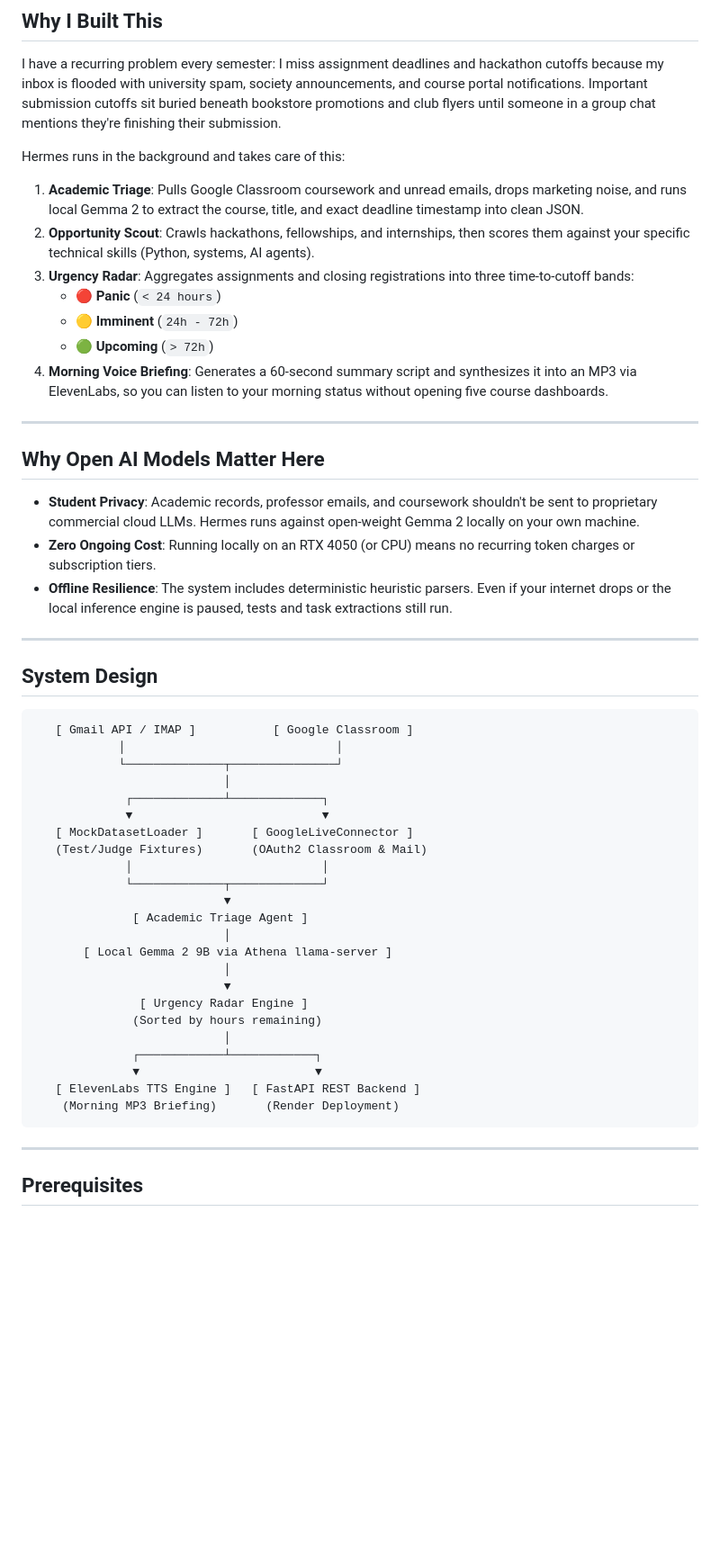
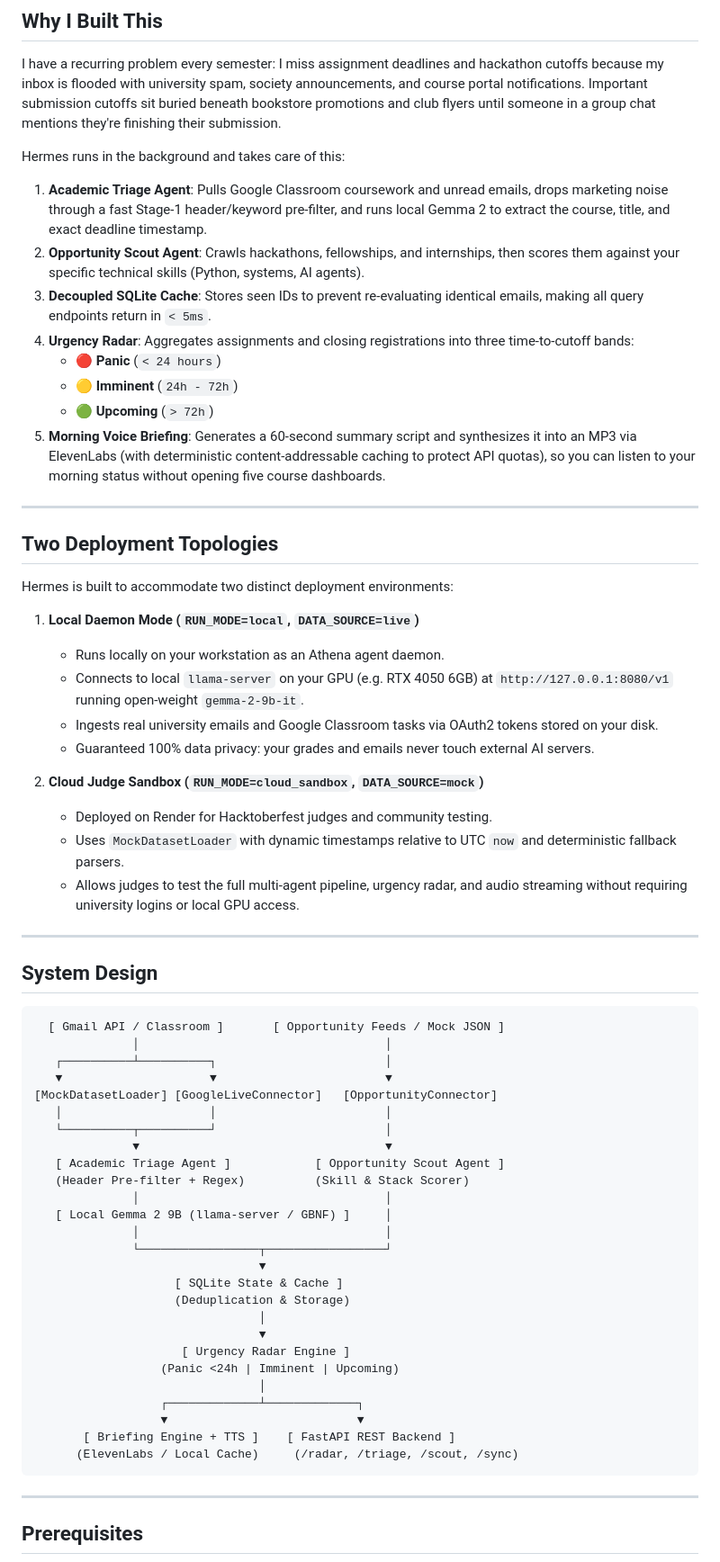
Before and after one commit to P1yansh/hermes, a Markdown page: README.md, the part around one of its changes. Shown at 90% size. GitHub-like rendering; blank space fills up the shorter version.

Commit message:
docs: document dual deployment topologies, full architecture diagram, and SQLite cache

````diff
--- a/README.md
+++ b/README.md
@@ -11,50 +11,63 @@ Built for the **Hacktoberfest 2026 Week 3: Slow and Steady** challenge.
 I have a recurring problem every semester: I miss assignment deadlines and hackathon cutoffs because my inbox is flooded with university spam, society announcements, and course portal notifications. Important submission cutoffs sit buried beneath bookstore promotions and club flyers until someone in a group chat mentions they're finishing their submission.
 
 Hermes runs in the background and takes care of this:
-1. **Academic Triage**: Pulls Google Classroom coursework and unread emails, drops marketing noise, and runs local Gemma 2 to extract the course, title, and exact deadline timestamp into clean JSON.
-2. **Opportunity Scout**: Crawls hackathons, fellowships, and internships, then scores them against your specific technical skills (Python, systems, AI agents).
-3. **Urgency Radar**: Aggregates assignments and closing registrations into three time-to-cutoff bands:
+1. **Academic Triage Agent**: Pulls Google Classroom coursework and unread emails, drops marketing noise through a fast Stage-1 header/keyword pre-filter, and runs local Gemma 2 to extract the course, title, and exact deadline timestamp.
+2. **Opportunity Scout Agent**: Crawls hackathons, fellowships, and internships, then scores them against your specific technical skills (Python, systems, AI agents).
+3. **Decoupled SQLite Cache**: Stores seen IDs to prevent re-evaluating identical emails, making all query endpoints return in `< 5ms`.
+4. **Urgency Radar**: Aggregates assignments and closing registrations into three time-to-cutoff bands:
    - 🔴 **Panic** (`< 24 hours`)
    - 🟡 **Imminent** (`24h - 72h`)
    - 🟢 **Upcoming** (`> 72h`)
-4. **Morning Voice Briefing**: Generates a 60-second summary script and synthesizes it into an MP3 via ElevenLabs, so you can listen to your morning status without opening five course dashboards.
+5. **Morning Voice Briefing**: Generates a 60-second summary script and synthesizes it into an MP3 via ElevenLabs (with deterministic content-addressable caching to protect API quotas), so you can listen to your morning status without opening five course dashboards.
 
 ---
 
-## Why Open AI Models Matter Here
+## Two Deployment Topologies
 
-- **Student Privacy**: Academic records, professor emails, and coursework shouldn't be sent to proprietary commercial cloud LLMs. Hermes runs against open-weight Gemma 2 locally on your own machine.
-- **Zero Ongoing Cost**: Running locally on an RTX 4050 (or CPU) means no recurring token charges or subscription tiers.
-- **Offline Resilience**: The system includes deterministic heuristic parsers. Even if your internet drops or the local inference engine is paused, tests and task extractions still run.
+Hermes is built to accommodate two distinct deployment environments:
+
+1. **Local Daemon Mode (`RUN_MODE=local`, `DATA_SOURCE=live`)**
+   - Runs locally on your workstation as an Athena agent daemon.
+   - Connects to local `llama-server` on your GPU (e.g. RTX 4050 6GB) at `http://127.0.0.1:8080/v1` running open-weight `gemma-2-9b-it`.
+   - Ingests real university emails and Google Classroom tasks via OAuth2 tokens stored on your disk.
+   - Guaranteed 100% data privacy: your grades and emails never touch external AI servers.
+
+2. **Cloud Judge Sandbox (`RUN_MODE=cloud_sandbox`, `DATA_SOURCE=mock`)**
+   - Deployed on Render for Hacktoberfest judges and community testing.
+   - Uses `MockDatasetLoader` with dynamic timestamps relative to UTC `now` and deterministic fallback parsers.
+   - Allows judges to test the full multi-agent pipeline, urgency radar, and audio streaming without requiring university logins or local GPU access.
 
 ---
 
 ## System Design
 
-```
-   [ Gmail API / IMAP ]           [ Google Classroom ]
-            │                              │
-            └──────────────┬───────────────┘
-                           │
-             ┌─────────────┴─────────────┐
-             ▼                           ▼
-   [ MockDatasetLoader ]       [ GoogleLiveConnector ]
-   (Test/Judge Fixtures)       (OAuth2 Classroom & Mail)
-             │                           │
-             └─────────────┬─────────────┘
-                           ▼
-              [ Academic Triage Agent ]
-                           │
-       [ Local Gemma 2 9B via Athena llama-server ]
-                           │
-                           ▼
-               [ Urgency Radar Engine ]
-              (Sorted by hours remaining)
-                           │
-              ┌────────────┴────────────┐
-              ▼                         ▼
-   [ ElevenLabs TTS Engine ]   [ FastAPI REST Backend ]
-    (Morning MP3 Briefing)       (Render Deployment)
+```text
+  [ Gmail API / Classroom ]       [ Opportunity Feeds / Mock JSON ]
+              │                                   │
+   ┌──────────┴──────────┐                        │
+   ▼                     ▼                        ▼
+[MockDatasetLoader] [GoogleLiveConnector]   [OpportunityConnector]
+   │                     │                        │
+   └──────────┬──────────┘                        │
+              ▼                                   ▼
+   [ Academic Triage Agent ]            [ Opportunity Scout Agent ]
+   (Header Pre-filter + Regex)          (Skill & Stack Scorer)
+              │                                   │
+   [ Local Gemma 2 9B (llama-server / GBNF) ]     │
+              │                                   │
+              └─────────────────┬─────────────────┘
+                                ▼
+                    [ SQLite State & Cache ]
+                    (Deduplication & Storage)
+                                │
+                                ▼
+                     [ Urgency Radar Engine ]
+                  (Panic <24h | Imminent | Upcoming)
+                                │
+                  ┌─────────────┴─────────────┐
+                  ▼                           ▼
+       [ Briefing Engine + TTS ]    [ FastAPI REST Backend ]
+      (ElevenLabs / Local Cache)     (/radar, /triage, /scout, /sync)
 ```
 
 ---
````
Also changed, not shown: other parts of README.md (+12 -8 lines).
